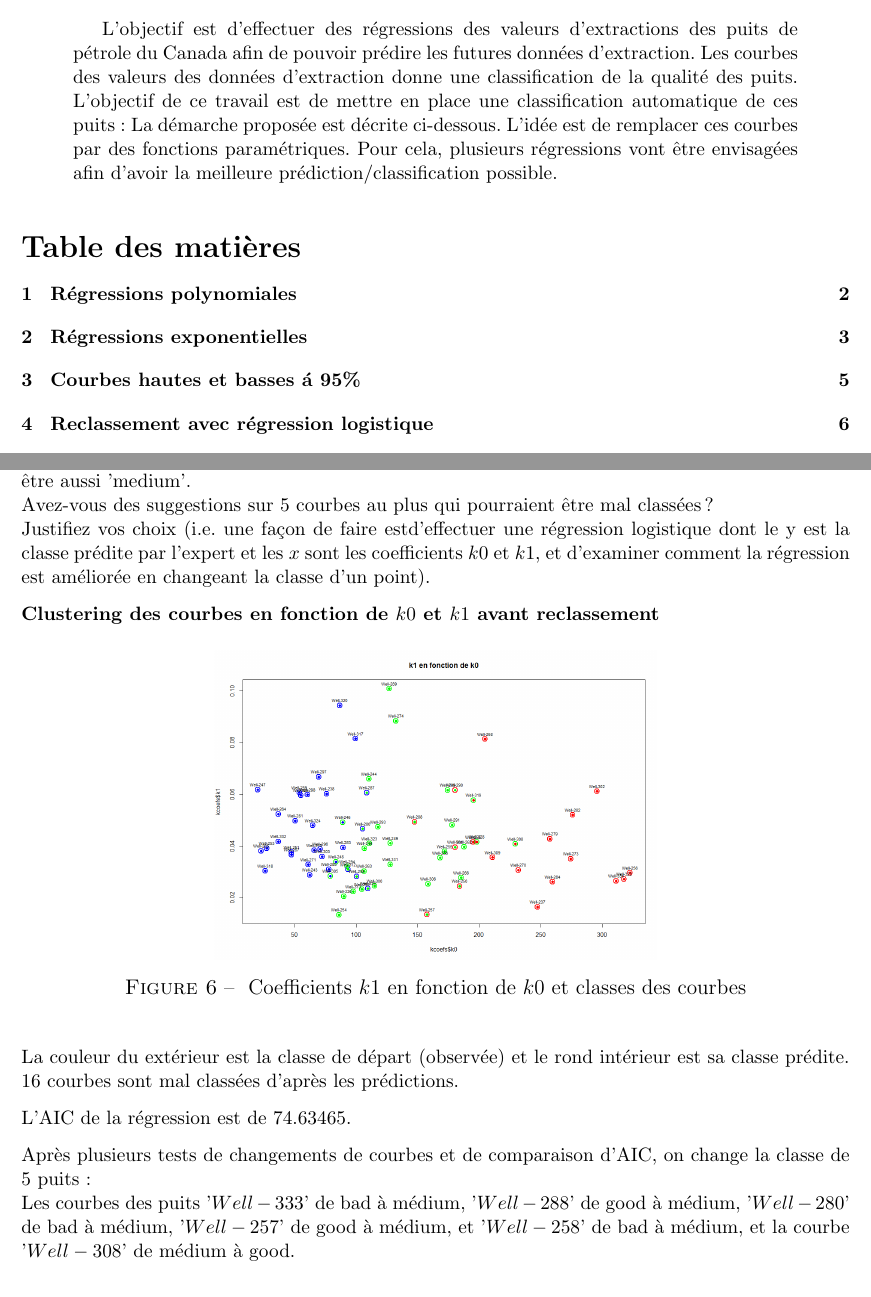
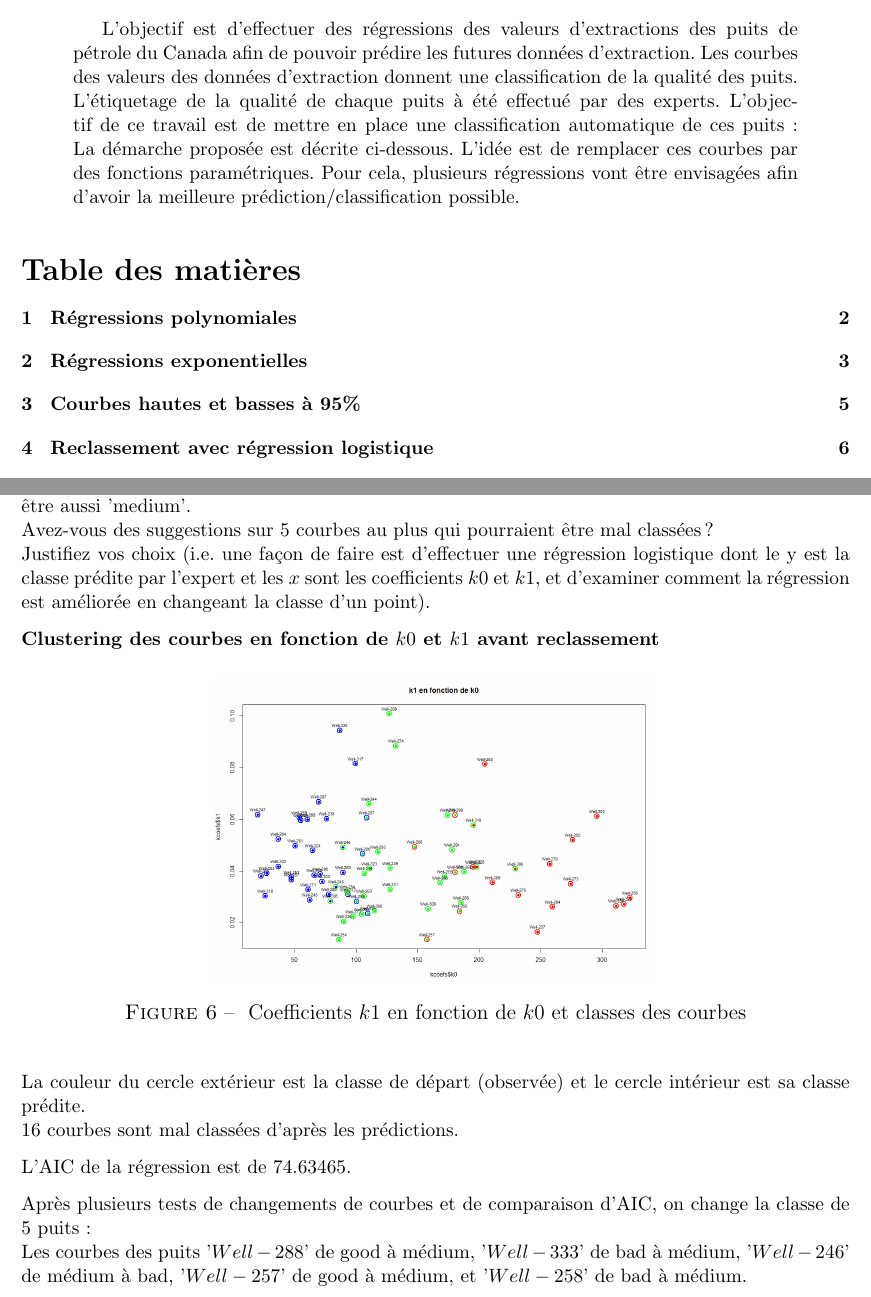
Before and after one commit to JulesSauvinet/petrolreg, a LaTeX paper (petrolreg.tex): two parts of pages 2 and 7 of 10 before the commit and two parts of pages 2 and 7 of 11 after it, joined at a grey line, cut so that both start at the same text. Compiled offline with pdfLaTeX.

Commit message:
Corrections orthographiques rapport Classification après lissage (exp)

```diff
--- a/petrolreg.tex
+++ b/petrolreg.tex
@@ -1,6 +1,6 @@
 \documentclass[12pt]{article}
 \usepackage[french]{babel}
-\usepackage[utf8x]{inputenc}
+\usepackage[utf8]{inputenc}
 \usepackage{amsmath}
 \usepackage{graphicx}
 \usepackage[colorinlistoftodos]{todonotes}
@@ -93,7 +93,7 @@ Fran\c cois \textsc{Wahl} % Supervisor's Name
 
 \begin{abstract}
 L'objectif est d'effectuer des r\'egressions des valeurs d'extractions des puits de p\'etrole du Canada afin de pouvoir pr\'edire les futures donn\'ees d'extraction.
-Les courbes des valeurs des donn\'ees d'extraction donne une classification de la qualit\'e des puits.
+Les courbes des valeurs des donn\'ees d'extraction donnent une classification de la qualit\'e des puits. L'\'etiquetage de la qualit\'e de chaque puits \`a \'et\'e effectu\'e par des experts.
 L'objectif de ce travail est de mettre en place une classification automatique de ces puits: La
 d\'emarche propos\'ee est d\'ecrite ci-dessous.
 L'id\'ee est de remplacer ces courbes par des fonctions param\'etriques.
@@ -230,7 +230,7 @@ certaines 'bad' pourraient \^etre aussi 'medium'.
 Avez-vous des suggestions sur 5 courbes au
 plus qui pourraient \^etre mal class\'ees ?
 \newline
-Justifiez vos choix (i.e. une fa\c con de faire estd'effectuer une r\'egression logistique dont le y est la classe pr\'edite par l'expert et les $x$ sont les coefficients $k0$ et $k1$, et d'examiner comment la r\'egression est am\'elior\'ee en changeant la
+Justifiez vos choix (i.e. une fa\c con de faire est d'effectuer une r\'egression logistique dont le y est la classe pr\'edite par l'expert et les $x$ sont les coefficients $k0$ et $k1$, et d'examiner comment la r\'egression est am\'elior\'ee en changeant la
 classe d'un point).
 
 \textbf{Clustering des courbes en fonction de $k0$ et $k1$ avant reclassement}
@@ -241,7 +241,7 @@ classe d'un point).
   \caption{\label{fig:k0_k1} Coefficients $k1$ en fonction de $k0$ et classes des courbes}
 \end{figure}
 
-La couleur du ext\'erieur est la classe de d\'epart (observ\'ee) et le rond int\'erieur est sa classe pr\'edite.
+La couleur du cercle ext\'erieur est la classe de d\'epart (observ\'ee) et le cercle int\'erieur est sa classe pr\'edite.
 \newline
 $16$ courbes sont mal class\'ees d'apr\`es les pr\'edictions.
 
@@ -249,9 +249,8 @@ L'AIC de la r\'egression est de $74.63465$.
 
 Apr\`es plusieurs tests de changements de courbes et de comparaison d'AIC, on change la classe de $5$ puits :
 \newline
-Les courbes des puits '$Well-333$' de bad à médium, '$Well-288$' de good à médium,
-'$Well-280$' de bad à médium, '$Well-257$' de good à médium, et '$Well-258$' de bad à médium, et la courbe '$Well-308$'
-de médium à good.
+Les courbes des puits '$Well-288$' de good à médium, '$Well-333$' de bad à médium,
+'$Well-246$' de médium à bad, '$Well-257$' de good à médium, et '$Well-258$' de bad à médium.
 
 \newpage
 
```
Also changed, not shown: figures/smooth_clustering_exp.png (added), petrolreg.pdf, petrolreg.tex (30 more changed lines), 3 other files.
